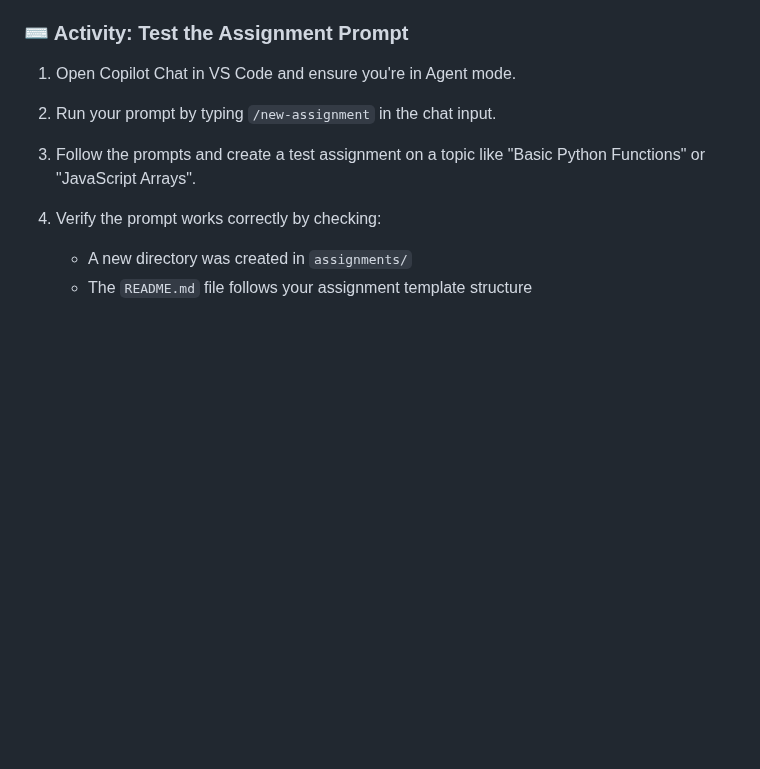
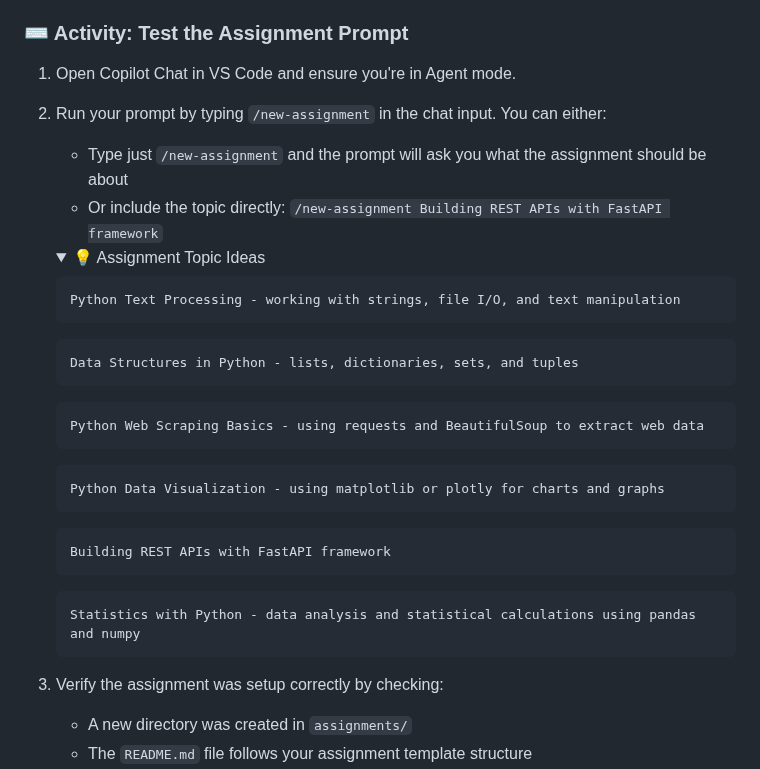
Before and after one commit to skills-dev/customize-your-github-copilot-experience, a Markdown page: .github/steps/3-step.md, the part around the change. Rendered like a GitHub page; folded sections open; blank space fills up the shorter version.

Commit message:
Assignment ideas

````diff
--- a/.github/steps/3-step.md
+++ b/.github/steps/3-step.md
@@ -66,11 +66,42 @@ Now let's create a reusable prompt that automates the entire assignment creation
 
 1. Open Copilot Chat in VS Code and ensure you're in Agent mode.
 
-1. Run your prompt by typing `/new-assignment` in the chat input.
+1. Run your prompt by typing `/new-assignment` in the chat input. You can either:
 
-1. Follow the prompts and create a test assignment on a topic like "Basic Python Functions" or "JavaScript Arrays".
+   - Type just `/new-assignment` and the prompt will ask you what the assignment should be about
+   - Or include the topic directly: `/new-assignment Building REST APIs with FastAPI framework`
 
-1. Verify the prompt works correctly by checking:
+
+   <details>
+   <summary>💡 Assignment Topic Ideas</summary>
+
+   ```text
+   Python Text Processing - working with strings, file I/O, and text manipulation
+   ```
+
+   ```text
+   Data Structures in Python - lists, dictionaries, sets, and tuples
+   ```
+
+   ```text
+   Python Web Scraping Basics - using requests and BeautifulSoup to extract web data
+   ```
+
+   ```text
+   Python Data Visualization - using matplotlib or plotly for charts and graphs
+   ```
+
+   ```text
+   Building REST APIs with FastAPI framework
+   ```
+
+   ```text
+   Statistics with Python - data analysis and statistical calculations using pandas and numpy
+   ```
+
+   </details>
+
+1. Verify the assignment was setup correctly by checking:
 
    - A new directory was created in `assignments/`
    - The `README.md` file follows your assignment template structure
````
